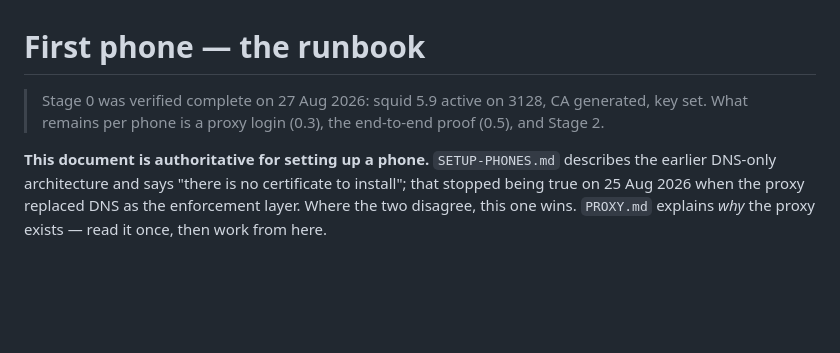
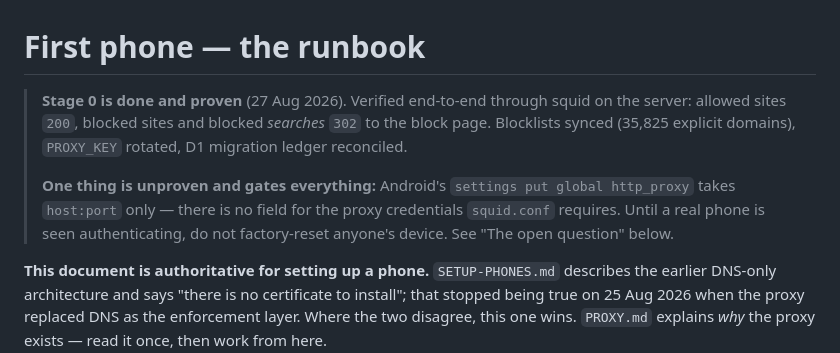
Before and after one commit to Daniel3752/Phonetagging, a Markdown page: FIRST-PHONE.md, the part around one of its changes. GitHub-like rendering; blank space fills up the shorter version.

```diff
--- a/FIRST-PHONE.md
+++ b/FIRST-PHONE.md
@@ -1,7 +1,12 @@
 # First phone — the runbook
 
-> Stage 0 was verified complete on 27 Aug 2026: squid 5.9 active on 3128, CA generated, key set.
-> What remains per phone is a proxy login (0.3), the end-to-end proof (0.5), and Stage 2.
+> **Stage 0 is done and proven** (27 Aug 2026). Verified end-to-end through squid on the server:
+> allowed sites `200`, blocked sites and blocked *searches* `302` to the block page. Blocklists
+> synced (35,825 explicit domains), `PROXY_KEY` rotated, D1 migration ledger reconciled.
+>
+> **One thing is unproven and gates everything:** Android's `settings put global http_proxy` takes
+> `host:port` only — there is no field for the proxy credentials `squid.conf` requires. Until a real
+> phone is seen authenticating, do not factory-reset anyone's device. See "The open question" below.
 
 **This document is authoritative for setting up a phone.** `SETUP-PHONES.md` describes the earlier
 DNS-only architecture and says "there is no certificate to install"; that stopped being true on
```
Also changed, not shown: other parts of FIRST-PHONE.md (+56 -6 lines).
